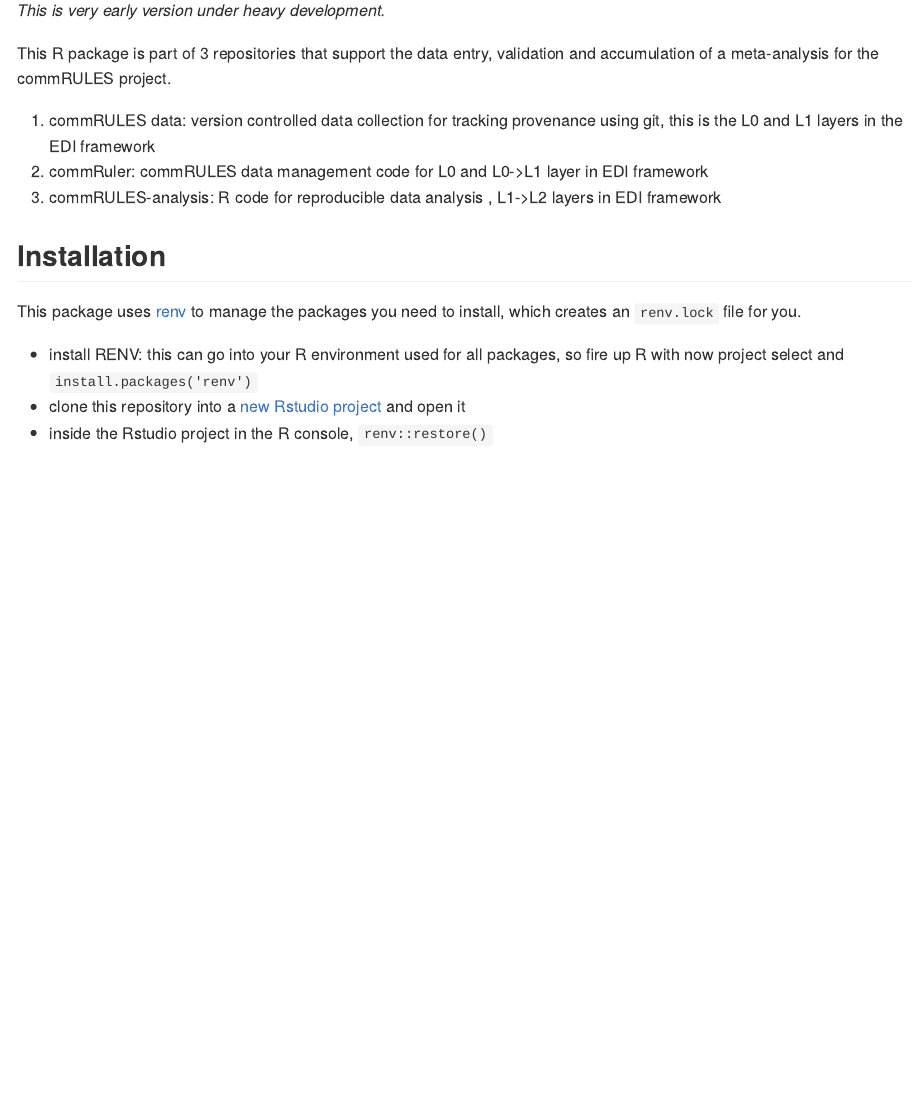
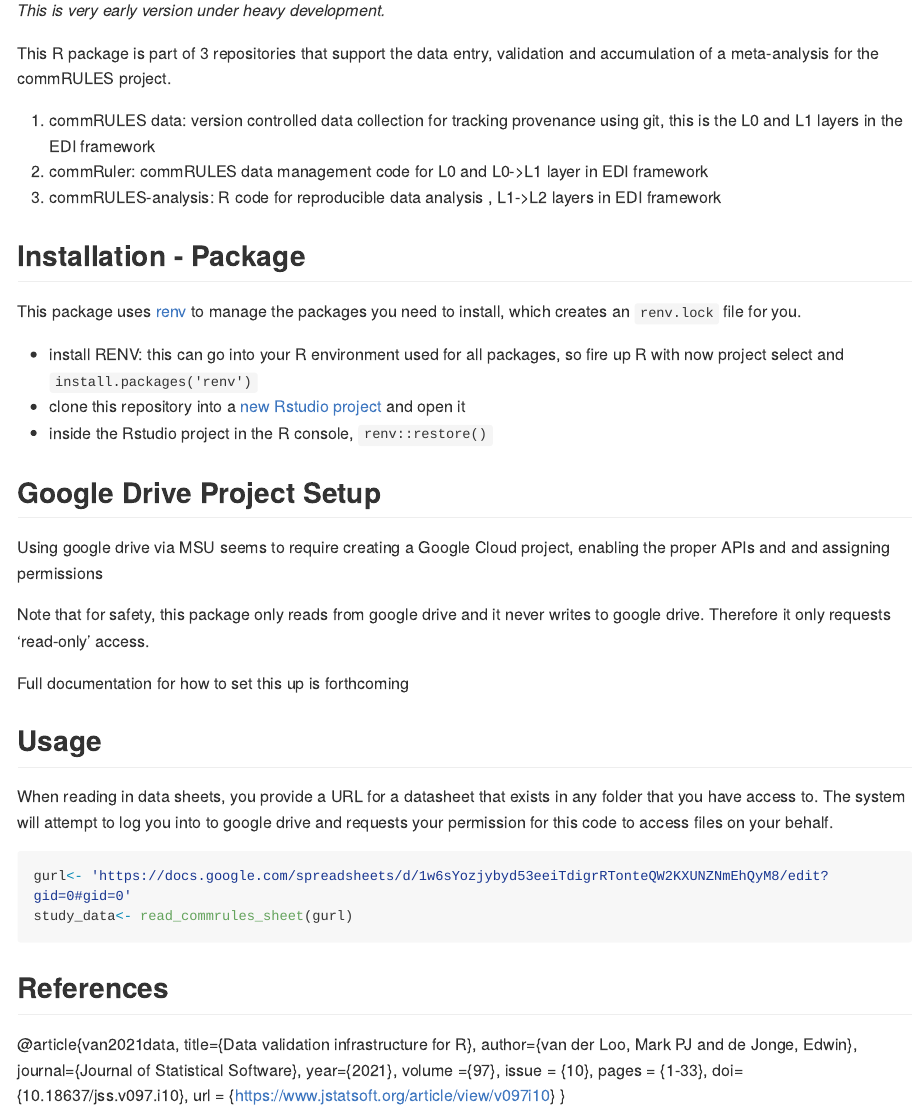
Before and after one commit to billspat/collaboratr, an R Markdown document (README.Rmd): the page in a window 1100 px wide, from 170 px down. Rendered offline with R 4.5, knitr and Pandoc, with nearby package versions; long lines of code are wrapped; badge pictures from the web are left out.

Commit message:
little more documentation

````diff
--- a/README.Rmd
+++ b/README.Rmd
@@ -30,10 +30,45 @@
 2. commRuler: commRULES data management code for L0 and L0->L1 layer in EDI framework
 3. commRULES-analysis: R code for reproducible data analysis , L1->L2 layers in EDI framework
 
-## Installation
+## Installation - Package
 
 This package uses [renv](https://rstudio.github.io/renv/) to manage the packages you need to install, which creates an `renv.lock` file for you.
 
 - install RENV: this can go into your R environment used for all packages, so fire up R with now project select and `install.packages('renv')`
 - clone this repository into a [new Rstudio project](https://docs.posit.co/ide/user/ide/guide/code/projects.html) and open it
 - inside the Rstudio project in the R console, `renv::restore()`
+
+## Google Drive Project Setup
+
+Using google drive via MSU seems to require creating a Google Cloud project, enabling the proper
+APIs and and assigning permissions
+
+Note that for safety, this package only reads from google drive and it never writes to google drive.  Therefore it only requests 'read-only' access.
+
+Full documentation for how to set this up is forthcoming
+
+## Usage
+
+When reading in data sheets, you provide a URL for a datasheet that exists in any folder that you have access to.   The system will attempt to log you into to google drive and requests your permission for this code to access files on your behalf.
+
+```R
+gurl<- 'https://docs.google.com/spreadsheets/d/1w6sYozjybyd53eeiTdigrRTonteQW2KXUNZNmEhQyM8/edit?gid=0#gid=0'
+study_data<- read_commrules_sheet(gurl)
+```
+
+
+
+###
+## References
+
+@article{van2021data,
+  title={Data validation infrastructure for R},
+  author={van der Loo, Mark PJ and de Jonge, Edwin},
+  journal={Journal of Statistical Software},
+  year={2021},
+  volume ={97},
+  issue = {10},
+  pages = {1-33},
+  doi={10.18637/jss.v097.i10},
+  url = {https://www.jstatsoft.org/article/view/v097i10}
+}
````
